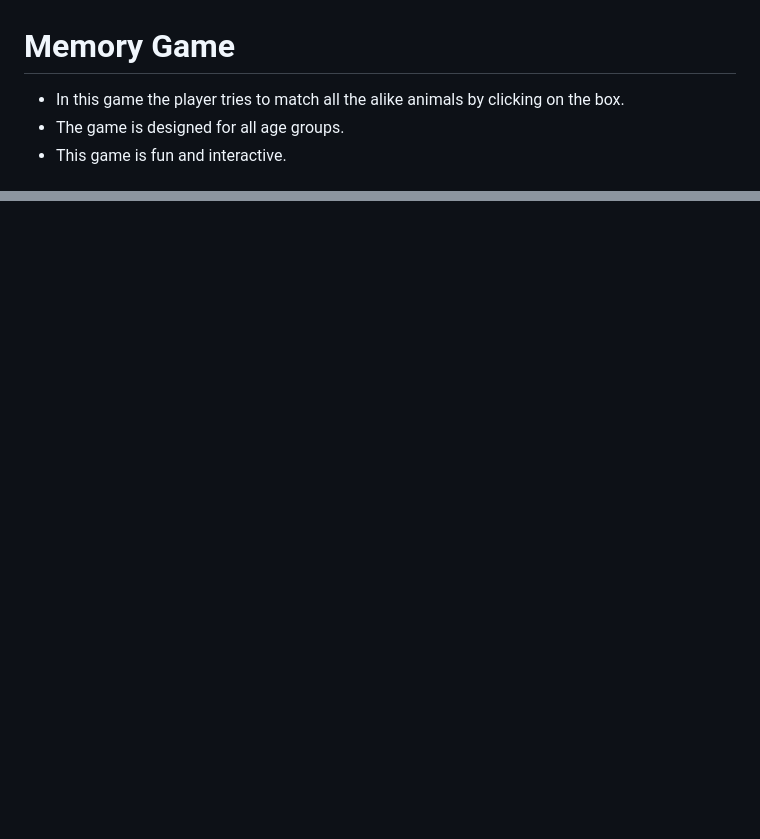
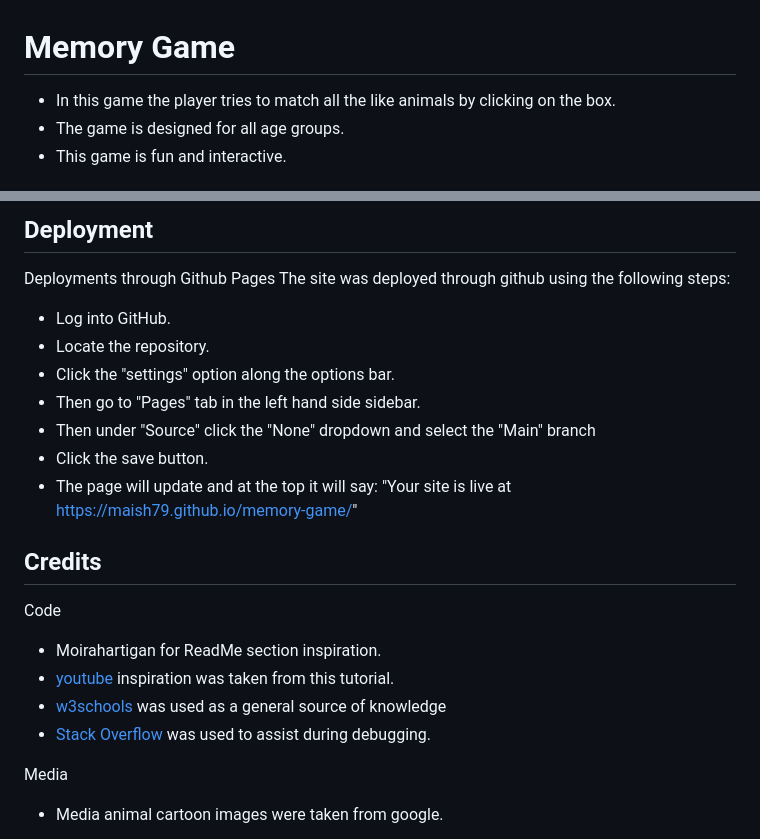
Before and after one commit to maish79/memory-game, a Markdown page: README.md, 2 parts joined by grey strips. Rendered like a GitHub page; blank space fills up the shorter version.

```diff
--- a/README.md
+++ b/README.md
@@ -1,6 +1,6 @@
 # Memory Game
 
-* In this game the player tries to match all the alike animals by clicking on the box.
+* In this game the player tries to match all the like animals by clicking on the box.
 * The game is designed for all age groups.
 * This game is fun and interactive.
 
@@ -70,0 +86,24 @@ I used google lighthouse testing tools for the debsites performance.
+## Deployment
+
+Deployments through Github Pages
+The site was deployed through github using the following steps:
+* Log into GitHub.
+* Locate the repository.
+* Click the "settings" option along the options bar.
+* Then go to "Pages" tab in the left hand side sidebar.
+* Then under "Source" click the "None" dropdown and select the "Main" branch
+* Click the save button.
+* The page will update and at the top it will say: "Your site is live at https://maish79.github.io/memory-game/"
+
+## Credits
+
+Code
+
+* Moirahartigan for ReadMe section inspiration.
+* [youtube](https://www.youtube.com/watch?v=28VfzEiJgy4) inspiration was taken from this tutorial.
+* [w3schools](https://www.w3schools.com/) was used as a general source of knowledge
+* [Stack Overflow](https://stackoverflow.com/) was used to assist during debugging.
+
+Media
+
+* Media animal cartoon images were taken from google.
```
Also changed, not shown: other parts of README.md (+16 -1 lines), assets/images/nest-hub-max.png (added), assets/images/nest-hub.png (added), assets/images/pixel-5.png (added), assets/images/samsung-galaxy.png (added).
